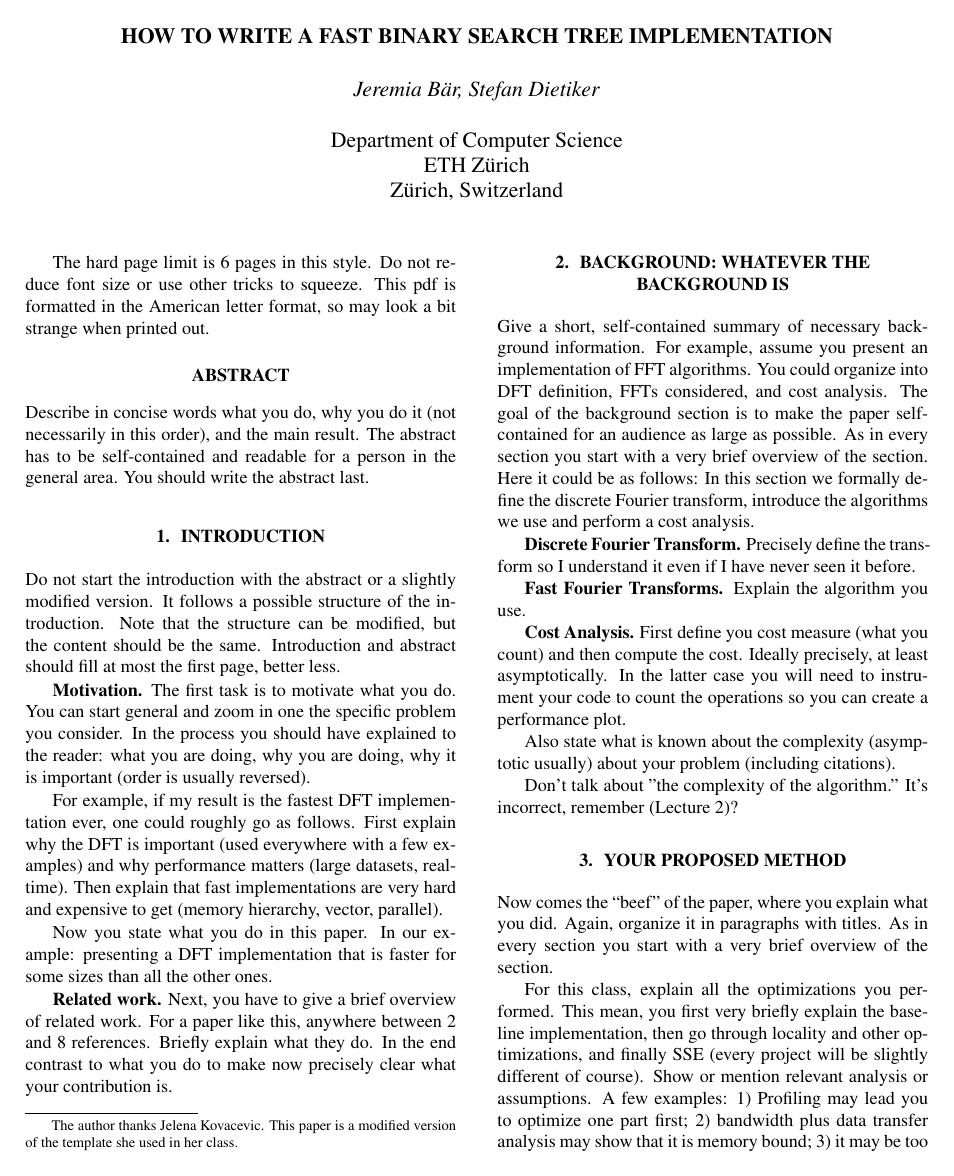
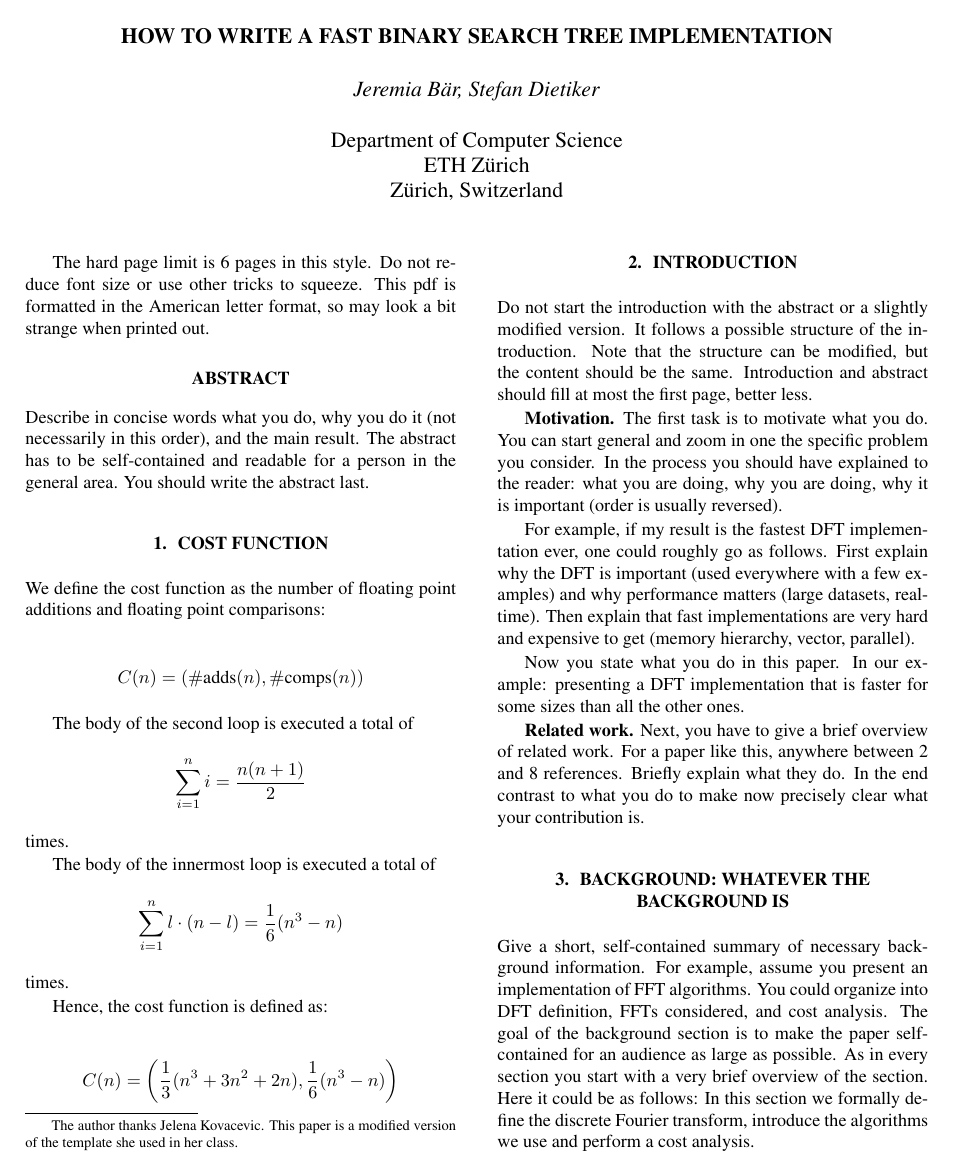
Before and after one commit to d-s-d/FNC14-BST, a LaTeX paper (doc/report.tex): page 1 of 3. Compiled offline with pdfLaTeX.

Commit message:
cost function defined.

```diff
--- a/doc/report.tex
+++ b/doc/report.tex
@@ -63,6 +64,34 @@ in this order), and the main result.  The abstract has to be
 self-contained and readable for a person in the general area. You
 should write the abstract last.
 \end{abstract}
+
+\section{Cost Function}
+% This section can be copied afterwards
+
+We define the cost function as the number of floating point additions and
+floating point comparisons:
+
+\begin{align*}
+C(n) = (\#\text{adds}(n), \#\text{comps}(n))
+\end{align*}
+
+The body of the second loop is executed a total of
+\begin{align*}
+\sum_{i=1}^{n} i = \frac{n(n+1)}{2}
+\end{align*}
+times.
+
+The body of the innermost loop is executed a total of
+\begin{align*}
+\sum_{i=1}^{n} l\cdot(n-l) = \frac{1}{6}(n^3-n)
+\end{align*}
+times.
+
+Hence, the cost function is defined as:
+
+\begin{align*}
+C(n) = \left(\frac{1}{3}(n^3+3n^2+2n), \frac{1}{6}(n^3 - n)\right)
+\end{align*}
 
 \section{Introduction}\label{sec:intro}
 
```
Also changed, not shown: doc/report.tex (7 more changed lines).
